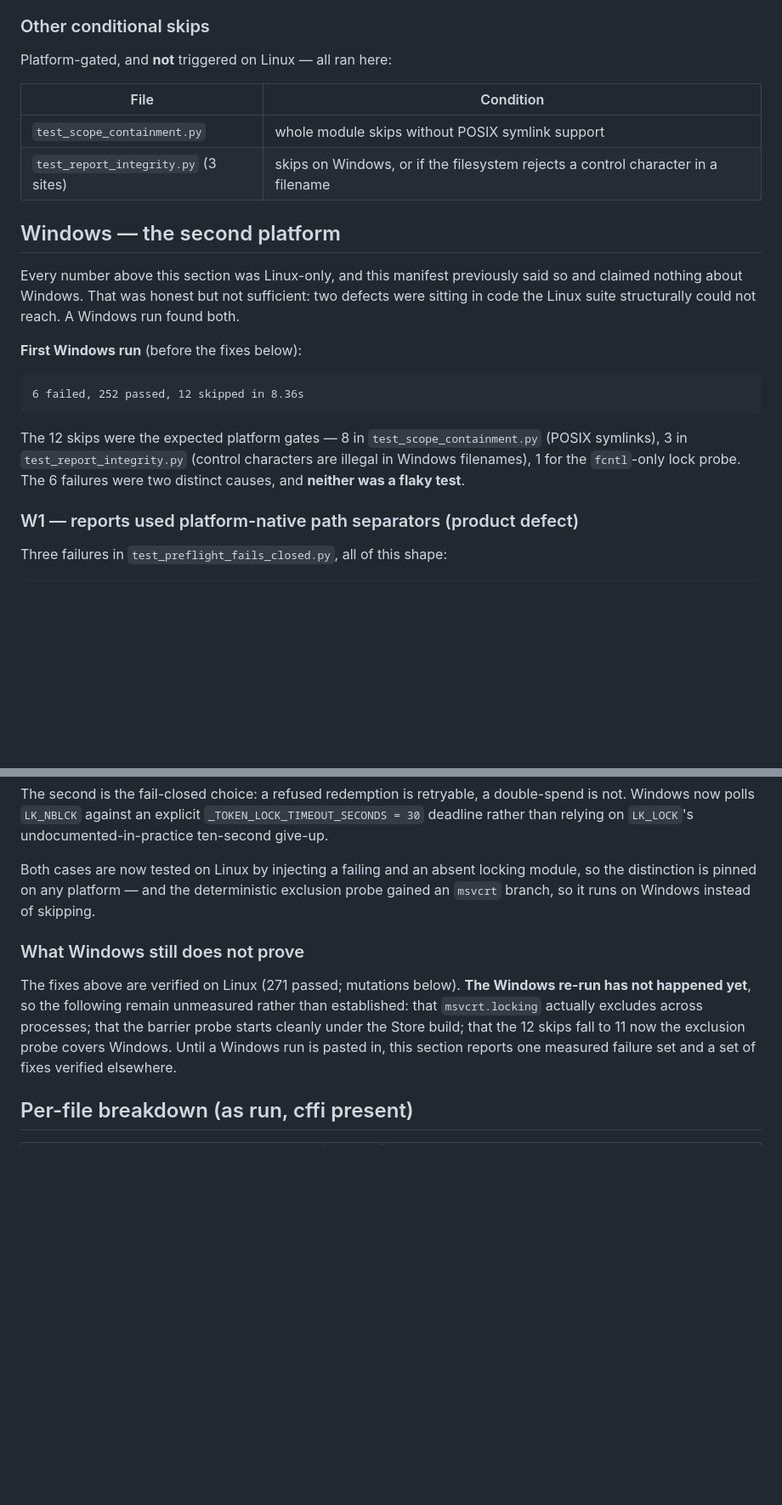
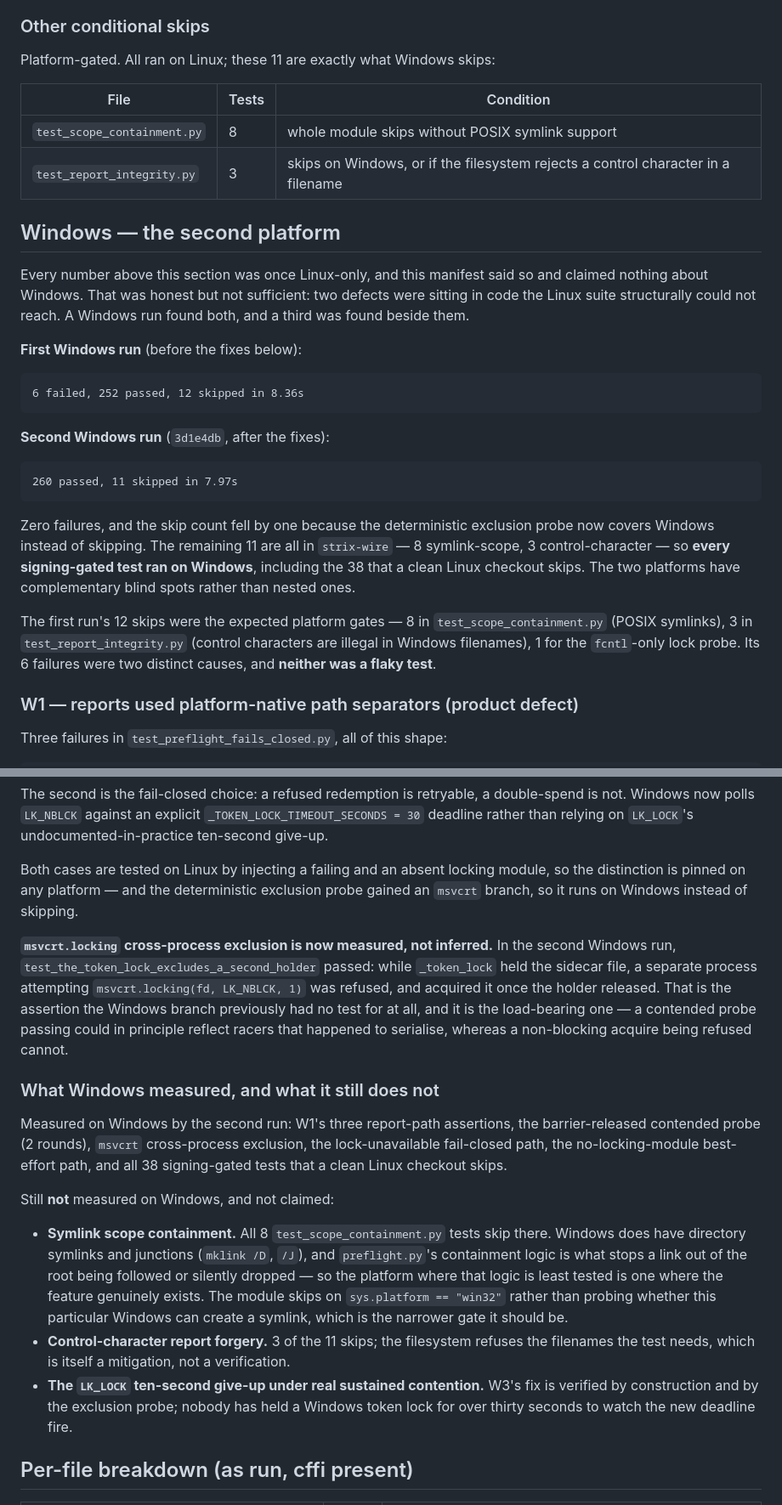
Before and after one commit to Tarshann/open-agent-execution-control, a Markdown page: docs/VALIDATION.md, 2 parts joined by grey strips. Shown at 85% size. GitHub-like rendering; blank space fills up the shorter version.

````diff
--- a/docs/VALIDATION.md
+++ b/docs/VALIDATION.md
@@ -139,19 +142,19 @@ dependency so this degradation is deliberate rather than accidental.
 
 ### Other conditional skips
 
-Platform-gated, and **not** triggered on Linux — all ran here:
+Platform-gated. All ran on Linux; these 11 are exactly what Windows skips:
 
-| File | Condition |
-|---|---|
-| `test_scope_containment.py` | whole module skips without POSIX symlink support |
-| `test_report_integrity.py` (3 sites) | skips on Windows, or if the filesystem rejects a control character in a filename |
+| File | Tests | Condition |
+|---|---|---|
+| `test_scope_containment.py` | 8 | whole module skips without POSIX symlink support |
+| `test_report_integrity.py` | 3 | skips on Windows, or if the filesystem rejects a control character in a filename |
 
 ## Windows — the second platform
 
-Every number above this section was Linux-only, and this manifest previously said
-so and claimed nothing about Windows. That was honest but not sufficient: two
-defects were sitting in code the Linux suite structurally could not reach. A
-Windows run found both.
+Every number above this section was once Linux-only, and this manifest said so and
+claimed nothing about Windows. That was honest but not sufficient: two defects were
+sitting in code the Linux suite structurally could not reach. A Windows run found
+both, and a third was found beside them.
 
 **First Windows run** (before the fixes below):
 
@@ -159,10 +162,22 @@ Windows run found both.
 6 failed, 252 passed, 12 skipped in 8.36s
 ```
 
-The 12 skips were the expected platform gates — 8 in `test_scope_containment.py`
-(POSIX symlinks), 3 in `test_report_integrity.py` (control characters are illegal
-in Windows filenames), 1 for the `fcntl`-only lock probe. The 6 failures were two
-distinct causes, and **neither was a flaky test**.
+**Second Windows run** (`3d1e4db`, after the fixes):
+
+```
+260 passed, 11 skipped in 7.97s
+```
+
+Zero failures, and the skip count fell by one because the deterministic exclusion
+probe now covers Windows instead of skipping. The remaining 11 are all in
+`strix-wire` — 8 symlink-scope, 3 control-character — so **every signing-gated
+test ran on Windows**, including the 38 that a clean Linux checkout skips. The two
+platforms have complementary blind spots rather than nested ones.
+
+The first run's 12 skips were the expected platform gates — 8 in
+`test_scope_containment.py` (POSIX symlinks), 3 in `test_report_integrity.py`
+(control characters are illegal in Windows filenames), 1 for the `fcntl`-only lock
+probe. Its 6 failures were two distinct causes, and **neither was a flaky test**.
 
 ### W1 — reports used platform-native path separators (product defect)
 
@@ -253,19 +269,41 @@ double-spend is not. Windows now polls `LK_NBLCK` against an explicit
 `_TOKEN_LOCK_TIMEOUT_SECONDS = 30` deadline rather than relying on `LK_LOCK`'s
 undocumented-in-practice ten-second give-up.
 
-Both cases are now tested on Linux by injecting a failing and an absent locking
+Both cases are tested on Linux by injecting a failing and an absent locking
 module, so the distinction is pinned on any platform — and the deterministic
 exclusion probe gained an `msvcrt` branch, so it runs on Windows instead of
 skipping.
 
-### What Windows still does not prove
+**`msvcrt.locking` cross-process exclusion is now measured, not inferred.** In the
+second Windows run, `test_the_token_lock_excludes_a_second_holder` passed: while
+`_token_lock` held the sidecar file, a separate process attempting
+`msvcrt.locking(fd, LK_NBLCK, 1)` was refused, and acquired it once the holder
+released. That is the assertion the Windows branch previously had no test for at
+all, and it is the load-bearing one — a contended probe passing could in principle
+reflect racers that happened to serialise, whereas a non-blocking acquire being
+refused cannot.
 
-The fixes above are verified on Linux (271 passed; mutations below). **The Windows
-re-run has not happened yet**, so the following remain unmeasured rather than
-established: that `msvcrt.locking` actually excludes across processes; that the
-barrier probe starts cleanly under the Store build; that the 12 skips fall to 11
-now the exclusion probe covers Windows. Until a Windows run is pasted in, this
-section reports one measured failure set and a set of fixes verified elsewhere.
+### What Windows measured, and what it still does not
+
+Measured on Windows by the second run: W1's three report-path assertions, the
+barrier-released contended probe (2 rounds), `msvcrt` cross-process exclusion, the
+lock-unavailable fail-closed path, the no-locking-module best-effort path, and all
+38 signing-gated tests that a clean Linux checkout skips.
+
+Still **not** measured on Windows, and not claimed:
+
+- **Symlink scope containment.** All 8 `test_scope_containment.py` tests skip
+  there. Windows does have directory symlinks and junctions (`mklink /D`, `/J`),
+  and `preflight.py`'s containment logic is what stops a link out of the root
+  being followed or silently dropped — so the platform where that logic is least
+  tested is one where the feature genuinely exists. The module skips on
+  `sys.platform == "win32"` rather than probing whether this particular Windows
+  can create a symlink, which is the narrower gate it should be.
+- **Control-character report forgery.** 3 of the 11 skips; the filesystem refuses
+  the filenames the test needs, which is itself a mitigation, not a verification.
+- **The `LK_LOCK` ten-second give-up under real sustained contention.** W3's fix
+  is verified by construction and by the exclusion probe; nobody has held a
+  Windows token lock for over thirty seconds to watch the new deadline fire.
 
 ## Per-file breakdown (as run, cffi present)
 
````
Also changed, not shown: other parts of docs/VALIDATION.md (+33 -24 lines), skills/strix-dataset-export/SKILL.md (+4 -3 lines).
